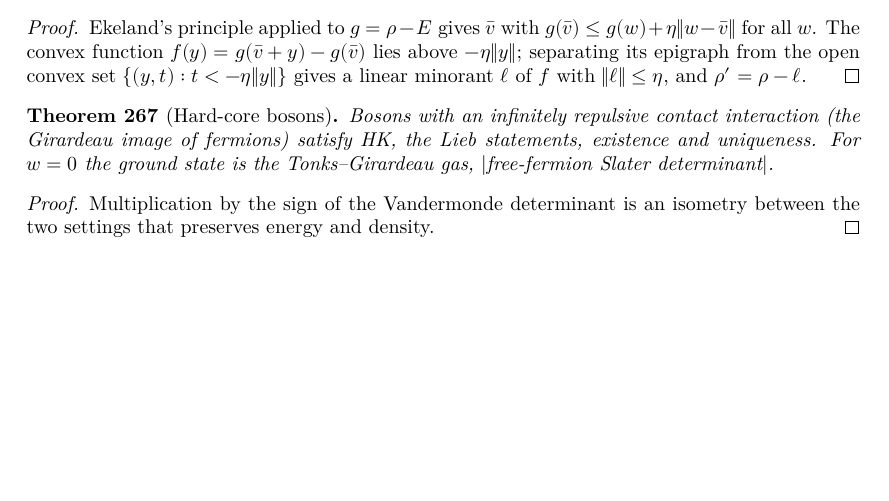
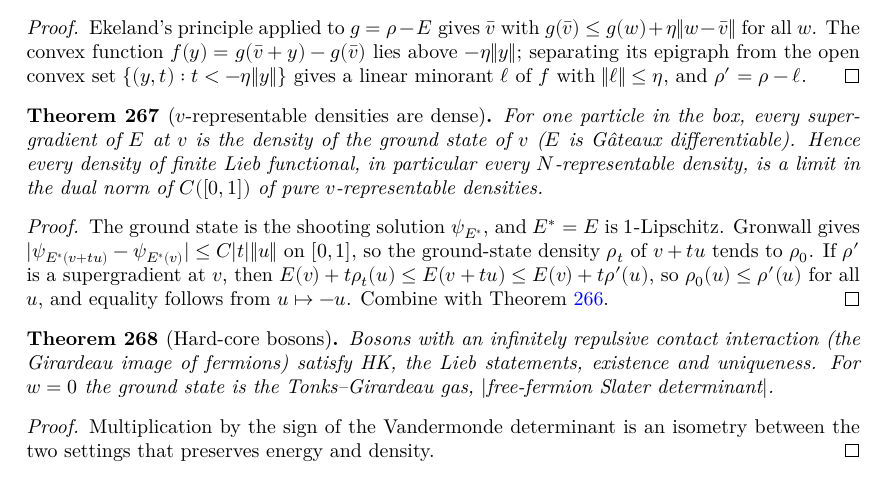
Before and after one commit to hyllios/lean_dft, a LaTeX thesis (blueprint/src/print.tex, which reads blueprint/src/chapters/continuum.tex): part of page 53 of 54, cut so that both start at the same text, the shorter picture padded with empty space. Compiled offline with XeLaTeX.

Commit message:
Box: converse Hellmann–Feynman; v-representable densities are dense
Co-Authored-By: Claude Opus 5.5 <noreply@anthropic.com>

```diff
--- a/blueprint/src/chapters/continuum.tex
+++ b/blueprint/src/chapters/continuum.tex
@@ -708,6 +708,23 @@ invariant under relabelling, and $V=\sum_k v(x_k)+w$ is the total potential.
   $\{(y,t):t<-\eta\|y\|\}$ gives a linear minorant $\ell$ of $f$ with $\|\ell\|\le\eta$, and $\rho'=\rho-\ell$.
 \end{proof}
 
+\begin{theorem}[$v$-representable densities are dense]
+  \label{thm:box_vrep_dense}
+  \lean{DFT.Continuum.Box.fsh, DFT.Continuum.Box.Nsh, DFT.Continuum.Box.exists_gsN, DFT.Continuum.Box.estar_eq_gsEr, DFT.Continuum.Box.fsh_close, DFT.Continuum.Box.tendsto_Nsh, DFT.Continuum.Box.supergrad_eq, DFT.Continuum.Box.dense_pureVRep, DFT.Continuum.Box.dense_pureVRep_of_nst}
+  \leanok
+  \uses{thm:box_dense, thm:box_vrep}
+  For one particle in the box, every supergradient of $E$ at $v$ is the density of the ground state of $v$ ($E$ is
+  G\^ateaux differentiable). Hence every density of finite Lieb functional, in particular every $N$-representable
+  density, is a limit in the dual norm of $C([0,1])$ of pure $v$-representable densities.
+\end{theorem}
+\begin{proof}
+  \leanok
+  The ground state is the shooting solution $\psi_{E^*}$, and $E^*=E$ is $1$-Lipschitz. Gronwall gives
+  $|\psi_{E^*(v+tu)}-\psi_{E^*(v)}|\le C|t|\|u\|$ on $[0,1]$, so the ground-state density $\rho_t$ of $v+tu$ tends to
+  $\rho_0$. If $\rho'$ is a supergradient at $v$, then $E(v)+t\rho_t(u)\le E(v+tu)\le E(v)+t\rho'(u)$, so
+  $\rho_0(u)\le\rho'(u)$ for all $u$, and equality follows from $u\mapsto-u$. Combine with Theorem~\ref{thm:box_dense}.
+\end{proof}
+
 \begin{theorem}[Hard-core bosons]
   \label{thm:line_hardcore}
   \lean{DFT.Continuum.Line.hk_hardcore_line, DFT.Continuum.Line.lieb_hardcore_line, DFT.Continuum.Line.exists_unique_gs_hardcore, DFT.Continuum.Line.nrep_hardcore, DFT.Continuum.Line.tonks_girardeau}
```
Also changed, not shown: docs/formalization-log.md (+9 -3 lines), 2 other files.
